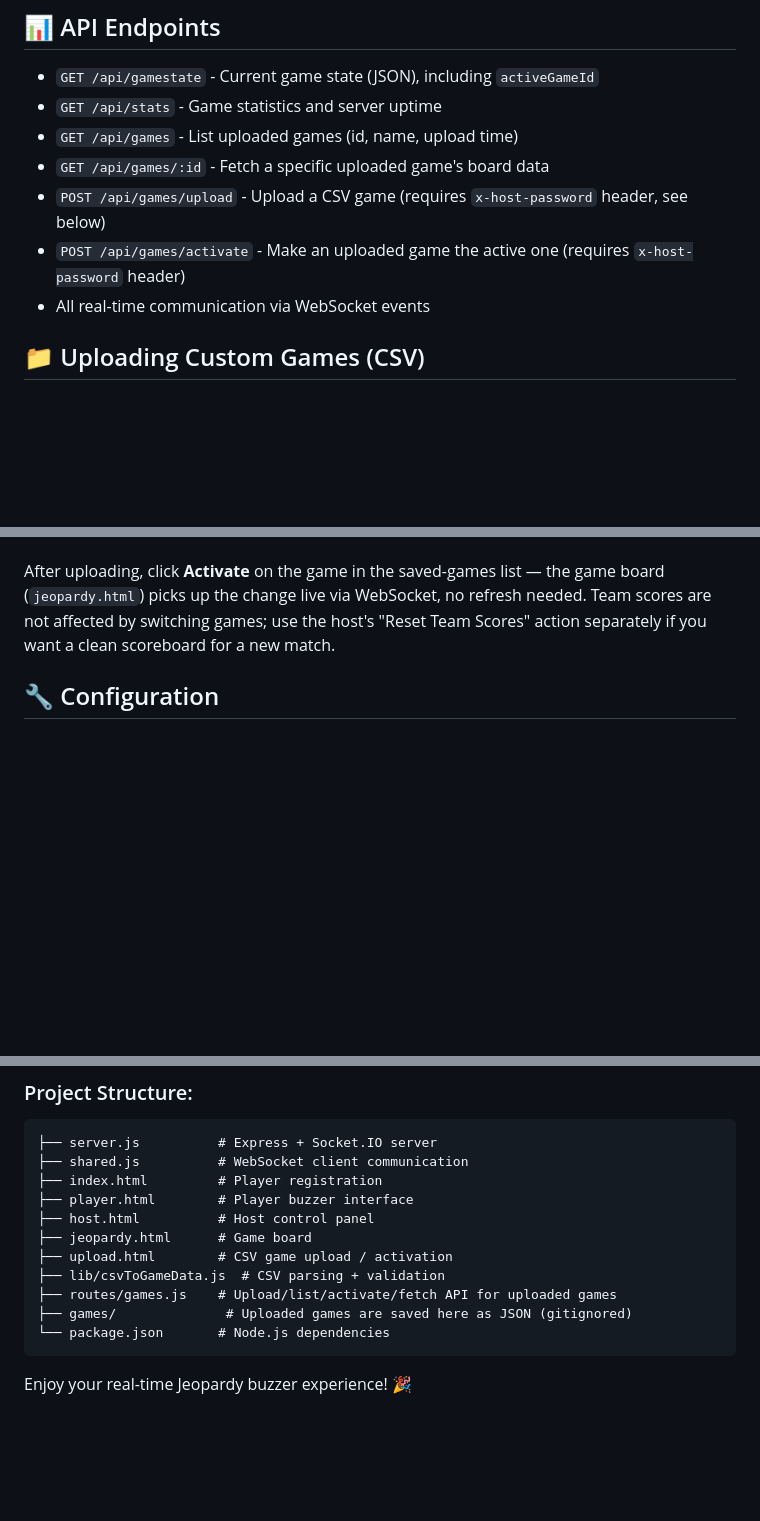
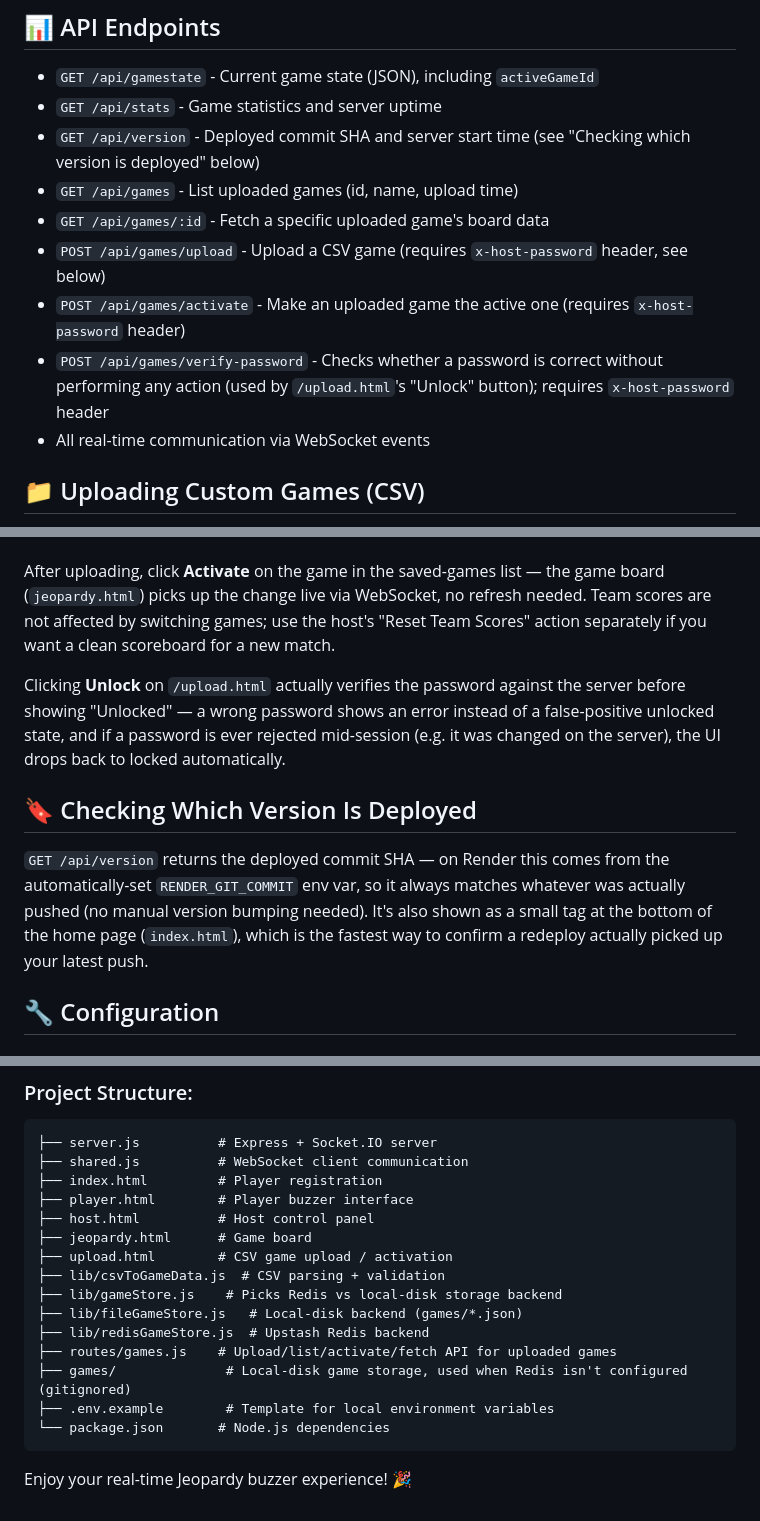
Before and after one commit to pb-nowa/jeopardy_game, a Markdown page: README.md, 3 parts joined by grey strips. Rendered like a GitHub page; blank space fills up the shorter version.

Commit message:
Update README for Redis storage, version tag, and recent fixes
Documents the Node 18+ requirement, the Redis/file storage module split,
GET /api/version and the deployed-version footer on index.html, the new
POST /api/games/verify-password endpoint, and the host page's upload
link.

Co-Authored-By: Claude Sonnet 5 <noreply@anthropic.com>

````diff
--- a/README.md
+++ b/README.md
@@ -71,10 +74,12 @@ A real-time multi-device Jeopardy buzzer system with WebSocket support for seaml
 
 - `GET /api/gamestate` - Current game state (JSON), including `activeGameId`
 - `GET /api/stats` - Game statistics and server uptime
+- `GET /api/version` - Deployed commit SHA and server start time (see "Checking which version is deployed" below)
 - `GET /api/games` - List uploaded games (id, name, upload time)
 - `GET /api/games/:id` - Fetch a specific uploaded game's board data
 - `POST /api/games/upload` - Upload a CSV game (requires `x-host-password` header, see below)
 - `POST /api/games/activate` - Make an uploaded game the active one (requires `x-host-password` header)
+- `POST /api/games/verify-password` - Checks whether a password is correct without performing any action (used by `/upload.html`'s "Unlock" button); requires `x-host-password` header
 - All real-time communication via WebSocket events
 
 ## 📁 Uploading Custom Games (CSV)
@@ -89,6 +94,12 @@ Visit `/upload.html` to upload a CSV of questions instead of hand-editing `hints
 - `isDoubleJeopardy` is `TRUE`/`FALSE` per question.
 
 After uploading, click **Activate** on the game in the saved-games list — the game board (`jeopardy.html`) picks up the change live via WebSocket, no refresh needed. Team scores are not affected by switching games; use the host's "Reset Team Scores" action separately if you want a clean scoreboard for a new match.
+
+Clicking **Unlock** on `/upload.html` actually verifies the password against the server before showing "Unlocked" — a wrong password shows an error instead of a false-positive unlocked state, and if a password is ever rejected mid-session (e.g. it was changed on the server), the UI drops back to locked automatically.
+
+## 🔖 Checking Which Version Is Deployed
+
+`GET /api/version` returns the deployed commit SHA — on Render this comes from the automatically-set `RENDER_GIT_COMMIT` env var, so it always matches whatever was actually pushed (no manual version bumping needed). It's also shown as a small tag at the bottom of the home page (`index.html`), which is the fastest way to confirm a redeploy actually picked up your latest push.
 
 ## 🔧 Configuration
 
@@ -199,8 +210,12 @@ npm run dev  # Uses nodemon for auto-restart
 ├── jeopardy.html      # Game board
 ├── upload.html        # CSV game upload / activation
 ├── lib/csvToGameData.js  # CSV parsing + validation
+├── lib/gameStore.js    # Picks Redis vs local-disk storage backend
+├── lib/fileGameStore.js   # Local-disk backend (games/*.json)
+├── lib/redisGameStore.js  # Upstash Redis backend
 ├── routes/games.js    # Upload/list/activate/fetch API for uploaded games
-├── games/              # Uploaded games are saved here as JSON (gitignored)
+├── games/              # Local-disk game storage, used when Redis isn't configured (gitignored)
+├── .env.example        # Template for local environment variables
 └── package.json       # Node.js dependencies
 ```
 
````
Also changed, not shown: other parts of README.md (+3 -0 lines).
